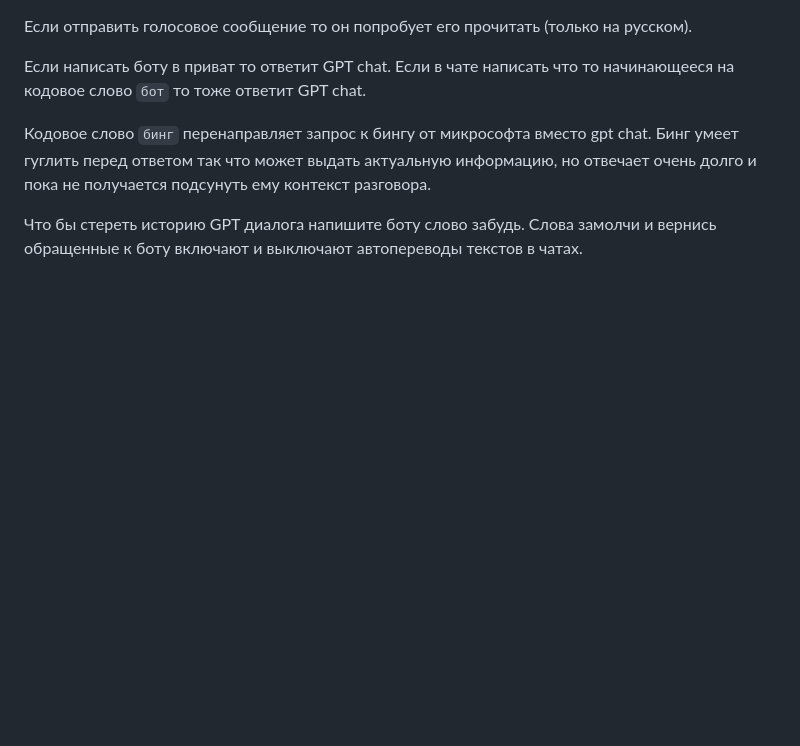
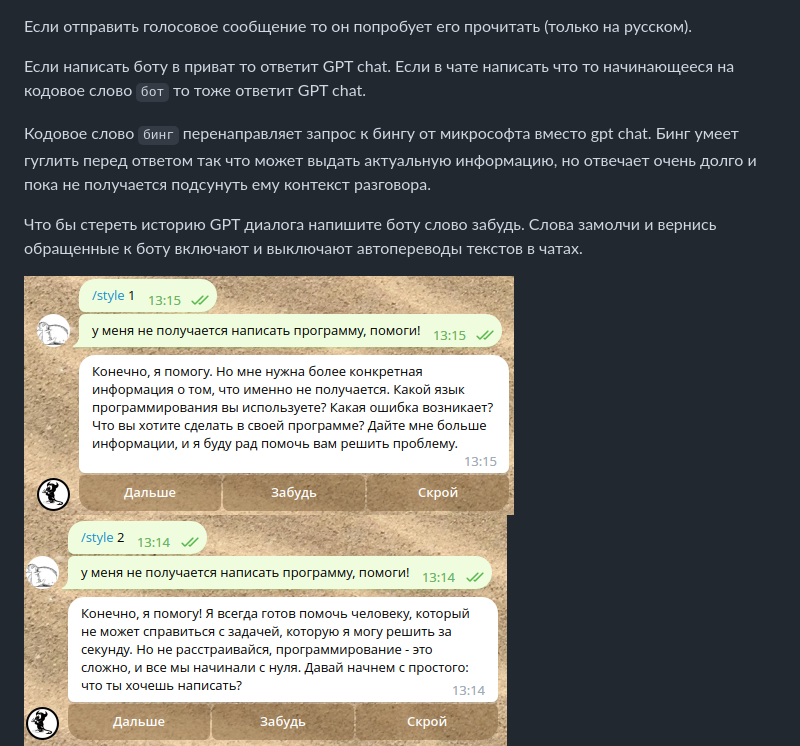
Before and after one commit to theurs/tb1, a Markdown page: README.md, the part around the change. Rendered like a GitHub page; pictures changed too: pic4.png (added), pic5.png (added); blank space fills up the shorter version.

```diff
--- a/README.md
+++ b/README.md
@@ -30,6 +30,8 @@
 Что бы стереть историю GPT диалога напишите боту слово забудь.
 Слова замолчи и вернись обращенные к боту включают и выключают автопереводы текстов в чатах.
 
+![Пример2](pic5.png)
+![Пример2](pic4.png)
 ![Пример2](pic3.png)
 
 ## Установка
```
